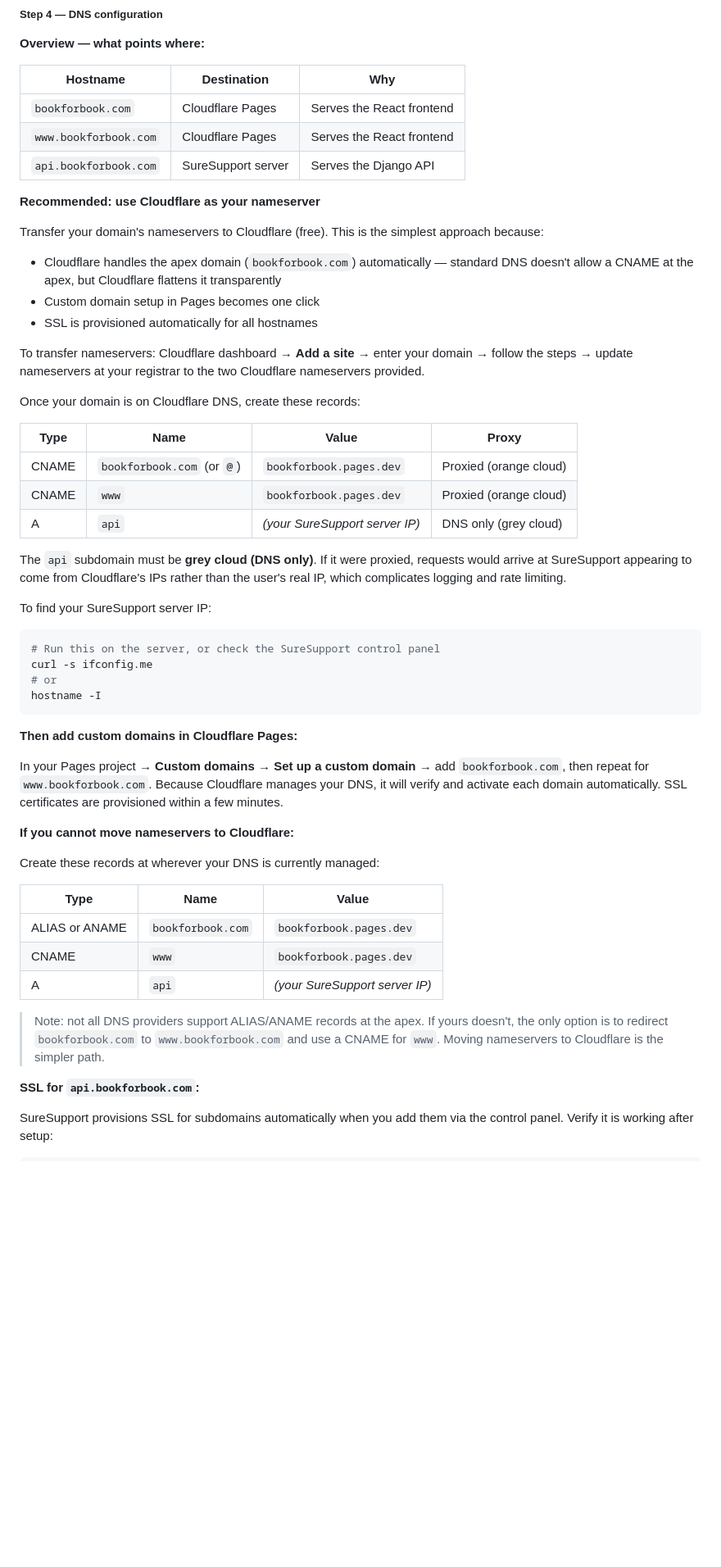
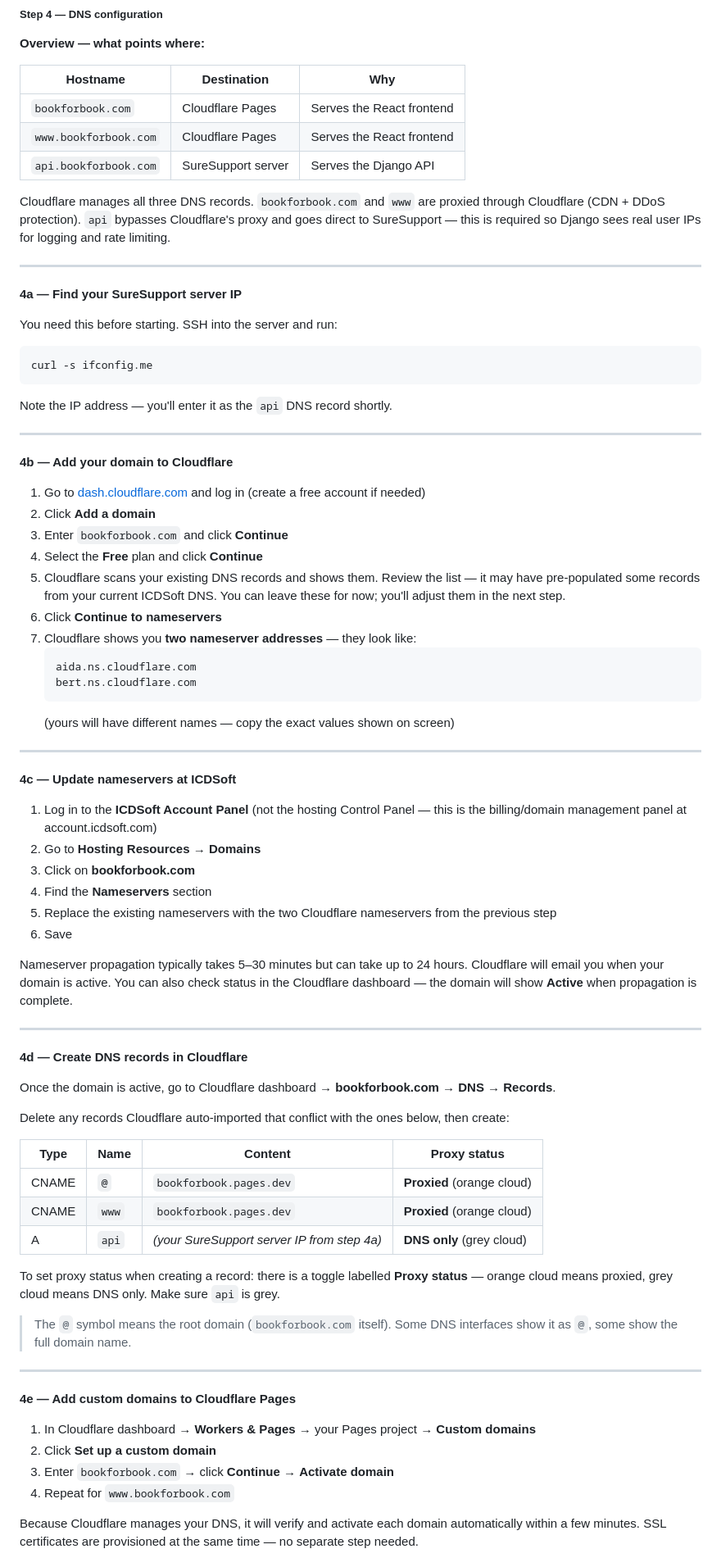
Before and after one commit to drbartucz/bookforbook, a Markdown page: SETUP.md, the part around one of its changes. Shown at 82% size. GitHub-like rendering; blank space fills up the shorter version.

Commit message:
Rewrite DNS section with literal step-by-step instructions
Replace generic overview with six numbered sub-steps:
- 4a: find SureSupport server IP
- 4b: add domain to Cloudflare (exact UI path, what to expect)
- 4c: update nameservers at ICDSoft Account Panel (exact menu path)
- 4d: create the three DNS records with proxy status guidance
- 4e: add custom domains to Cloudflare Pages
- 4f: verify with curl commands

https://claude.ai/code/session_01CecHX3TzUvaUkPZfLNKTfq

````diff
--- a/SETUP.md
+++ b/SETUP.md
@@ -377,49 +377,76 @@ kill -HUP $(cat /tmp/bookforbook.pid)
 | `www.bookforbook.com` | Cloudflare Pages | Serves the React frontend |
 | `api.bookforbook.com` | SureSupport server | Serves the Django API |
 
-**Recommended: use Cloudflare as your nameserver**
+Cloudflare manages all three DNS records. `bookforbook.com` and `www` are proxied through Cloudflare (CDN + DDoS protection). `api` bypasses Cloudflare's proxy and goes direct to SureSupport — this is required so Django sees real user IPs for logging and rate limiting.
 
-Transfer your domain's nameservers to Cloudflare (free). This is the simplest approach because:
-- Cloudflare handles the apex domain (`bookforbook.com`) automatically — standard DNS doesn't allow a CNAME at the apex, but Cloudflare flattens it transparently
-- Custom domain setup in Pages becomes one click
-- SSL is provisioned automatically for all hostnames
+---
 
-To transfer nameservers: Cloudflare dashboard → **Add a site** → enter your domain → follow the steps → update nameservers at your registrar to the two Cloudflare nameservers provided.
+**4a — Find your SureSupport server IP**
 
-Once your domain is on Cloudflare DNS, create these records:
+You need this before starting. SSH into the server and run:
 
-| Type | Name | Value | Proxy |
-|------|------|-------|-------|
-| CNAME | `bookforbook.com` (or `@`) | `bookforbook.pages.dev` | Proxied (orange cloud) |
-| CNAME | `www` | `bookforbook.pages.dev` | Proxied (orange cloud) |
-| A | `api` | *(your SureSupport server IP)* | DNS only (grey cloud) |
-
-The `api` subdomain must be **grey cloud (DNS only)**. If it were proxied, requests would arrive at SureSupport appearing to come from Cloudflare's IPs rather than the user's real IP, which complicates logging and rate limiting.
-
-To find your SureSupport server IP:
 ```bash
-# Run this on the server, or check the SureSupport control panel
 curl -s ifconfig.me
-# or
-hostname -I
 ```
 
-**Then add custom domains in Cloudflare Pages:**
+Note the IP address — you'll enter it as the `api` DNS record shortly.
 
-In your Pages project → **Custom domains** → **Set up a custom domain** → add `bookforbook.com`, then repeat for `www.bookforbook.com`. Because Cloudflare manages your DNS, it will verify and activate each domain automatically. SSL certificates are provisioned within a few minutes.
+---
 
-**If you cannot move nameservers to Cloudflare:**
+**4b — Add your domain to Cloudflare**
 
-Create these records at wherever your DNS is currently managed:
+1. Go to [dash.cloudflare.com](https://dash.cloudflare.com) and log in (create a free account if needed)
+2. Click **Add a domain**
+3. Enter `bookforbook.com` and click **Continue**
+4. Select the **Free** plan and click **Continue**
+5. Cloudflare scans your existing DNS records and shows them. Review the list — it may have pre-populated some records from your current ICDSoft DNS. You can leave these for now; you'll adjust them in the next step.
+6. Click **Continue to nameservers**
+7. Cloudflare shows you **two nameserver addresses** — they look like:
+   ```
+   aida.ns.cloudflare.com
+   bert.ns.cloudflare.com
+   ```
+   (yours will have different names — copy the exact values shown on screen)
 
-| Type | Name | Value |
-|------|------|-------|
-| ALIAS or ANAME | `bookforbook.com` | `bookforbook.pages.dev` |
-| CNAME | `www` | `bookforbook.pages.dev` |
-| A | `api` | *(your SureSupport server IP)* |
+---
 
-> Note: not all DNS providers support ALIAS/ANAME records at the apex. If yours doesn't, the only option is to redirect `bookforbook.com` to `www.bookforbook.com` and use a CNAME for `www`. Moving nameservers to Cloudflare is the simpler path.
+**4c — Update nameservers at ICDSoft**
 
-**SSL for `api.bookforbook.com`:**
+1. Log in to the **ICDSoft Account Panel** (not the hosting Control Panel — this is the billing/domain management panel at account.icdsoft.com)
+2. Go to **Hosting Resources** → **Domains**
+3. Click on **bookforbook.com**
+4. Find the **Nameservers** section
+5. Replace the existing nameservers with the two Cloudflare nameservers from the previous step
+6. Save
 
-SureSupport provisions SSL for subdomains automatically when you add them via the control panel. Verify it is working after setup:
+Nameserver propagation typically takes 5–30 minutes but can take up to 24 hours. Cloudflare will email you when your domain is active. You can also check status in the Cloudflare dashboard — the domain will show **Active** when propagation is complete.
+
+---
+
+**4d — Create DNS records in Cloudflare**
+
+Once the domain is active, go to Cloudflare dashboard → **bookforbook.com** → **DNS** → **Records**.
+
+Delete any records Cloudflare auto-imported that conflict with the ones below, then create:
+
+| Type | Name | Content | Proxy status |
+|------|------|---------|--------------|
+| CNAME | `@` | `bookforbook.pages.dev` | **Proxied** (orange cloud) |
+| CNAME | `www` | `bookforbook.pages.dev` | **Proxied** (orange cloud) |
+| A | `api` | *(your SureSupport server IP from step 4a)* | **DNS only** (grey cloud) |
+
+To set proxy status when creating a record: there is a toggle labelled **Proxy status** — orange cloud means proxied, grey cloud means DNS only. Make sure `api` is grey.
+
+> The `@` symbol means the root domain (`bookforbook.com` itself). Some DNS interfaces show it as `@`, some show the full domain name.
+
+---
+
+**4e — Add custom domains to Cloudflare Pages**
+
+1. In Cloudflare dashboard → **Workers & Pages** → your Pages project → **Custom domains**
+2. Click **Set up a custom domain**
+3. Enter `bookforbook.com` → click **Continue** → **Activate domain**
+4. Repeat for `www.bookforbook.com`
+
+Because Cloudflare manages your DNS, it will verify and activate each domain automatically within a few minutes. SSL certificates are provisioned at the same time — no separate step needed.
+
````
Also changed, not shown: other parts of SETUP.md (+9 -1 lines).
